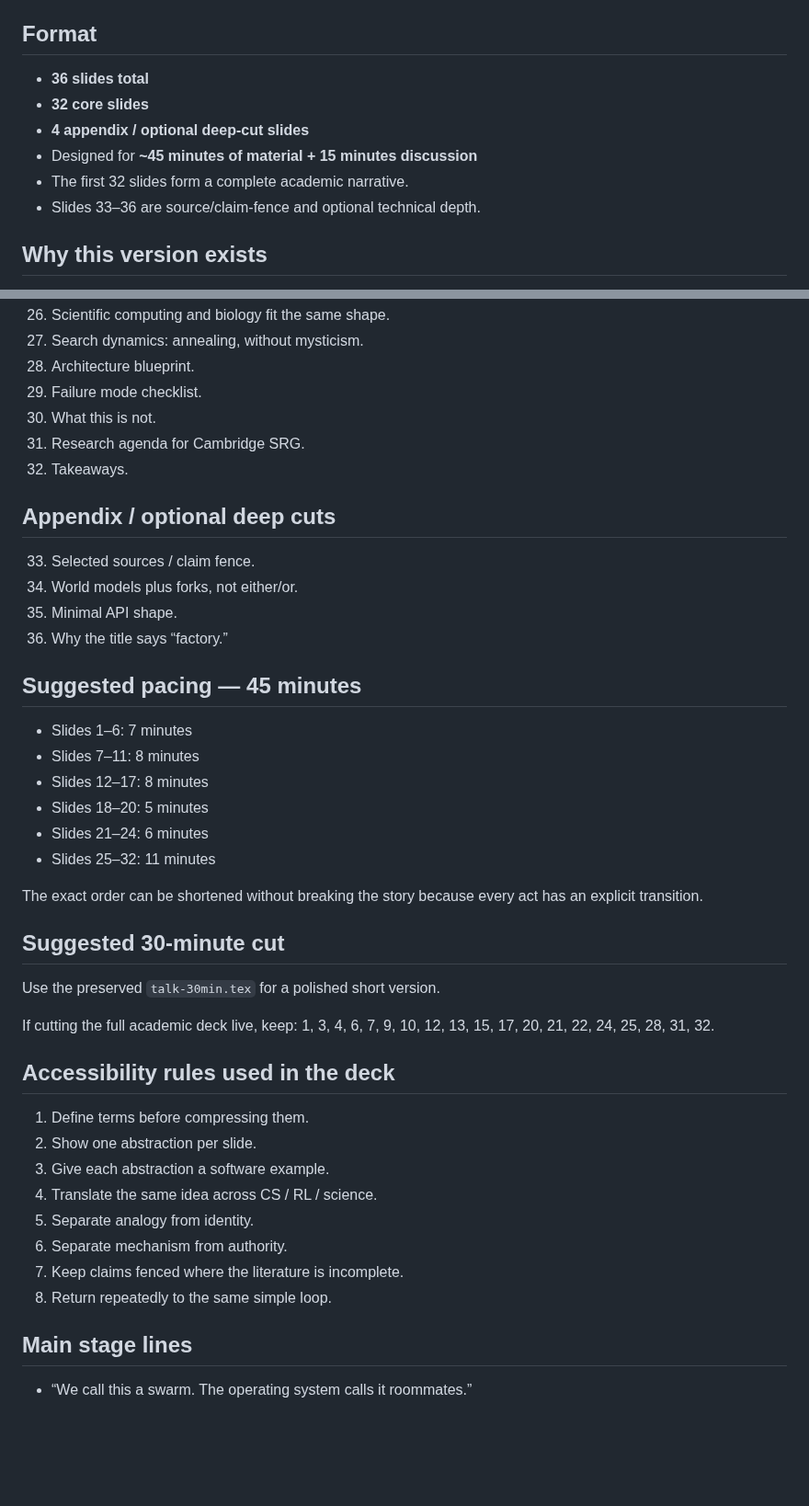
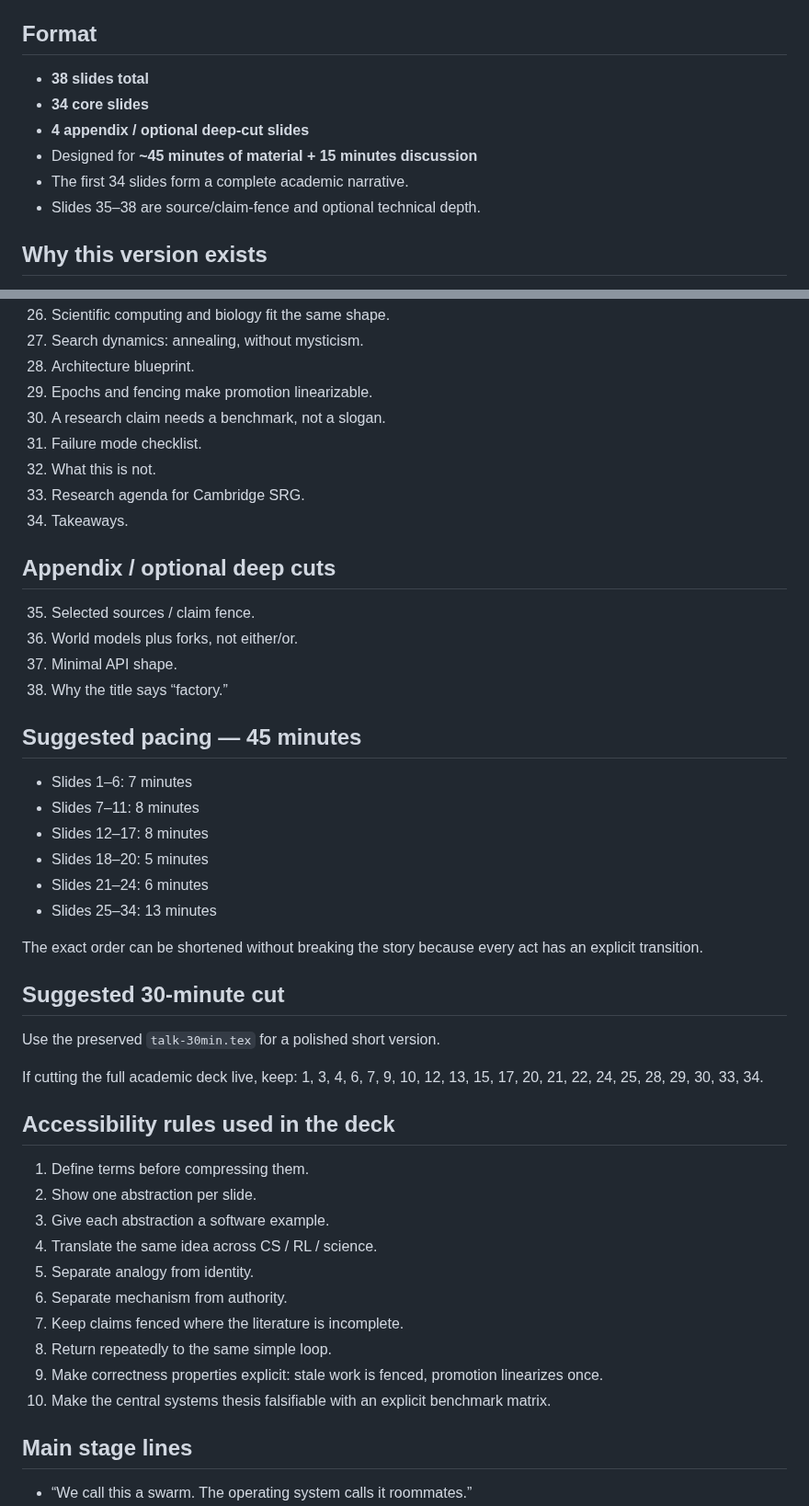
Before and after one commit to zozo123/cam-talk-london-26, a Markdown page: FULL-ACADEMIC.md, 2 parts joined by grey strips. Shown at 92% size. Rendered like a GitHub page; blank space fills up the shorter version.

Commit message:
Update academic map for fencing and evaluation slides

```diff
--- a/FULL-ACADEMIC.md
+++ b/FULL-ACADEMIC.md
@@ -6,12 +6,12 @@ The earlier concise deck is preserved as `talk-30min.tex` plus `slides/`.
 
 ## Format
 
-- **36 slides total**
-- **32 core slides**
+- **38 slides total**
+- **34 core slides**
 - **4 appendix / optional deep-cut slides**
 - Designed for **~45 minutes of material + 15 minutes discussion**
-- The first 32 slides form a complete academic narrative.
-- Slides 33–36 are source/claim-fence and optional technical depth.
+- The first 34 slides form a complete academic narrative.
+- Slides 35–38 are source/claim-fence and optional technical depth.
 
 ## Why this version exists
 
@@ -179,17 +181,19 @@ We close with:
 26. Scientific computing and biology fit the same shape.
 27. Search dynamics: annealing, without mysticism.
 28. Architecture blueprint.
-29. Failure mode checklist.
-30. What this is not.
-31. Research agenda for Cambridge SRG.
-32. Takeaways.
+29. Epochs and fencing make promotion linearizable.
+30. A research claim needs a benchmark, not a slogan.
+31. Failure mode checklist.
+32. What this is not.
+33. Research agenda for Cambridge SRG.
+34. Takeaways.
 
 ## Appendix / optional deep cuts
 
-33. Selected sources / claim fence.
-34. World models plus forks, not either/or.
-35. Minimal API shape.
-36. Why the title says “factory.”
+35. Selected sources / claim fence.
+36. World models plus forks, not either/or.
+37. Minimal API shape.
+38. Why the title says “factory.”
 
 ## Suggested pacing — 45 minutes
 
@@ -198,7 +202,7 @@ We close with:
 - Slides 12–17: 8 minutes
 - Slides 18–20: 5 minutes
 - Slides 21–24: 6 minutes
-- Slides 25–32: 11 minutes
+- Slides 25–34: 13 minutes
 
 The exact order can be shortened without breaking the story because every act has an explicit transition.
 
@@ -207,7 +211,7 @@ The exact order can be shortened without breaking the story because every act ha
 Use the preserved `talk-30min.tex` for a polished short version.
 
 If cutting the full academic deck live, keep:
-1, 3, 4, 6, 7, 9, 10, 12, 13, 15, 17, 20, 21, 22, 24, 25, 28, 31, 32.
+1, 3, 4, 6, 7, 9, 10, 12, 13, 15, 17, 20, 21, 22, 24, 25, 28, 29, 30, 33, 34.
 
 ## Accessibility rules used in the deck
 
@@ -219,6 +223,8 @@ If cutting the full academic deck live, keep:
 6. Separate mechanism from authority.
 7. Keep claims fenced where the literature is incomplete.
 8. Return repeatedly to the same simple loop.
+9. Make correctness properties explicit: stale work is fenced, promotion linearizes once.
+10. Make the central systems thesis falsifiable with an explicit benchmark matrix.
 
 ## Main stage lines
 
```
Also changed, not shown: other parts of FULL-ACADEMIC.md (+3 -1 lines).
